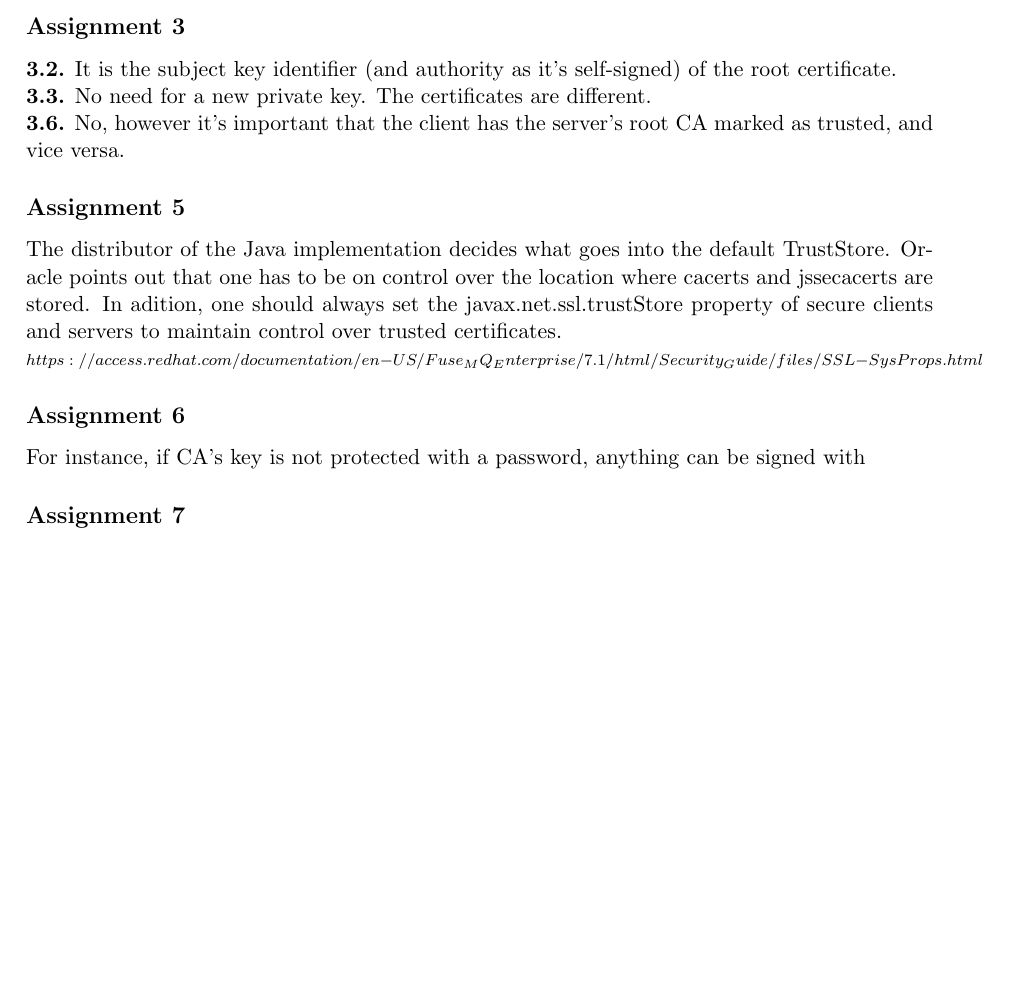
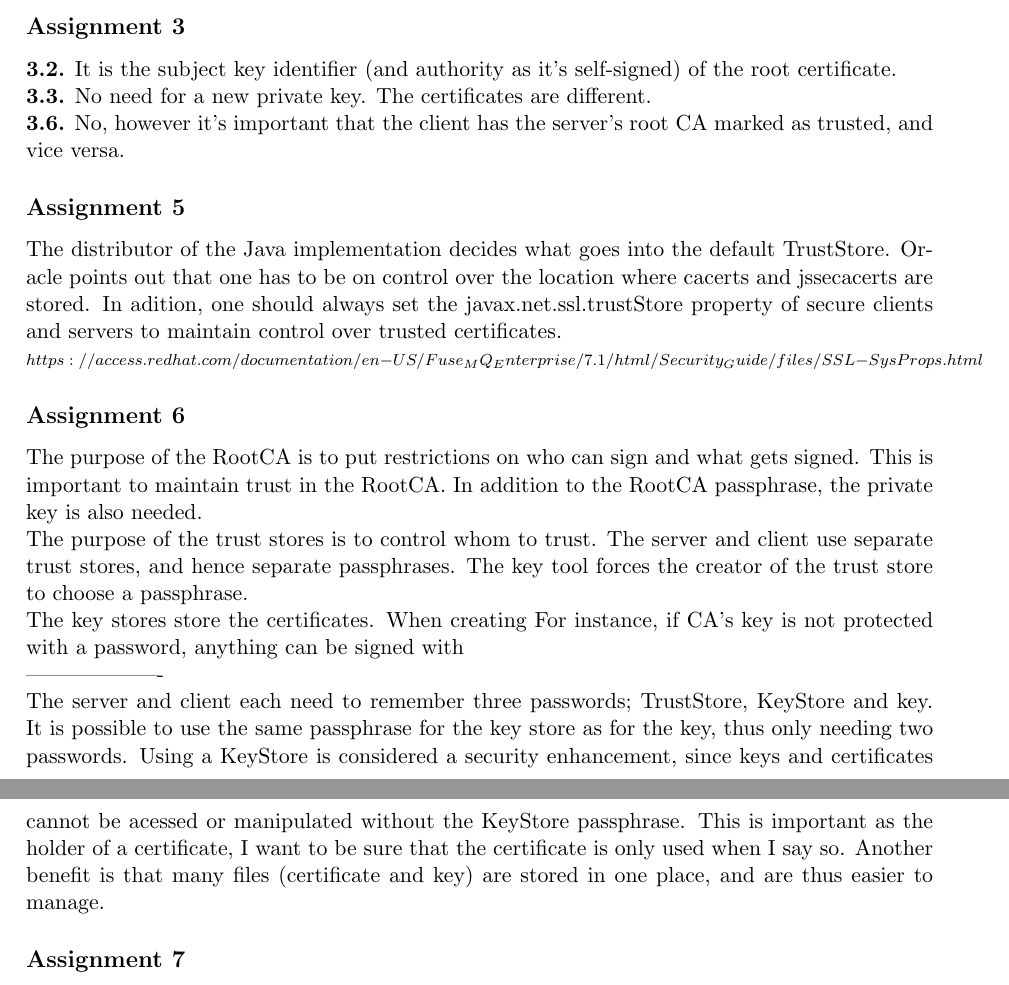
Before and after one commit to williamphan/EDA625, a LaTeX document (Project2/report.tex): part of page 1 of 2 before the commit and two parts of pages 1 and 2 of 2 after it, the two joined at a grey line, cut so that both start at the same text, the shorter picture padded with empty space. Compiled offline with pdfLaTeX.

Commit message:
update report

```diff
--- a/Project2/report.tex
+++ b/Project2/report.tex
@@ -35,7 +35,12 @@
 The distributor of the Java implementation decides what goes into the default TrustStore. Oracle points out that one has to be on control over the location where cacerts and jssecacerts are stored. In adition, one should always set the javax.net.ssl.trustStore property of secure clients and servers to maintain control over trusted certificates.
 \\{\scriptsize$https://access.redhat.com/documentation/en-US/Fuse_MQ_Enterprise/7.1/html/Security_Guide/files/SSL-SysProps.html$}
 \subsection{Assignment 6}
-For instance, if CA's key is not protected with a password, anything can be signed with
+The purpose of the RootCA is to put restrictions on who can sign and what gets signed. This is important to maintain trust in the RootCA. In addition to the RootCA passphrase, the private key is also needed.\\
+The purpose of the trust stores is to control whom to trust. The server and client use separate trust stores, and hence separate passphrases. The key tool forces the creator of the trust store to choose a passphrase.\\
+The key stores store the certificates. When creating
+For instance, if CA's key is not protected with a password, anything can be signed with\\
+-------------------\\
+The server and client each need to remember three passwords; TrustStore, KeyStore and key. It is possible to use the same passphrase for the key store as for the key, thus only needing two passwords. Using a KeyStore is considered a security enhancement, since keys and certificates cannot be acessed or manipulated without the KeyStore passphrase. This is important as the holder of a certificate, I want to be sure that the certificate is only used when I say so. Another benefit is that many files (certificate and key) are stored in one place, and are thus easier to manage.
 \subsection{Assignment 7}
 CertificateExpiredException (?)java.security.cert.CertificateExpiredException: NotAfter: Tue Mar 10 12:44:41 CET 2015
 \subsection{Assignment 8}
```
